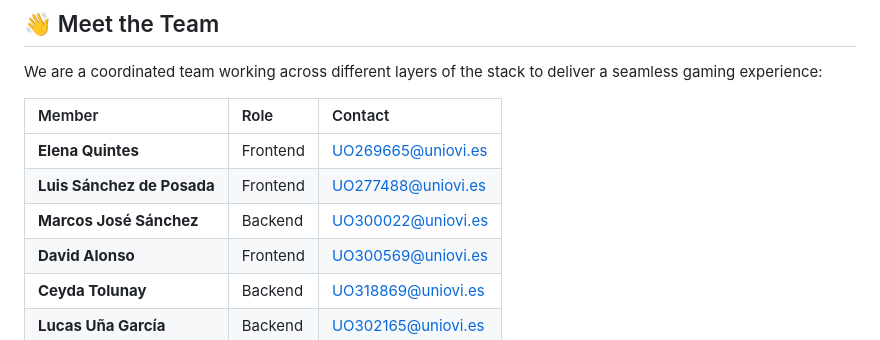
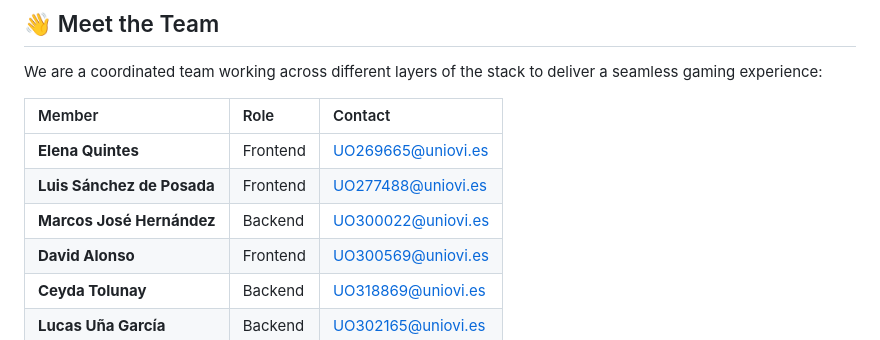
Before and after one commit to Arquisoft/yovi_en3b, a Markdown page: README.md, the part around the change. GitHub-like rendering.

Commit message:
Marcos' name was wrong...

```diff
--- a/README.md
+++ b/README.md
@@ -43,7 +43,7 @@ We are a coordinated team working across different layers of the stack to delive
 | :--- | :--- | :--- |
 | **Elena Quintes** | Frontend| UO269665@uniovi.es |
 | **Luis Sánchez de Posada** | Frontend| UO277488@uniovi.es |
-| **Marcos José Sánchez**| Backend | UO300022@uniovi.es |
+| **Marcos José Hernández**| Backend | UO300022@uniovi.es |
 | **David Alonso** | Frontend | UO300569@uniovi.es |
 | **Ceyda Tolunay** | Backend | UO318869@uniovi.es |
 | **Lucas Uña García** | Backend | UO302165@uniovi.es |
```
